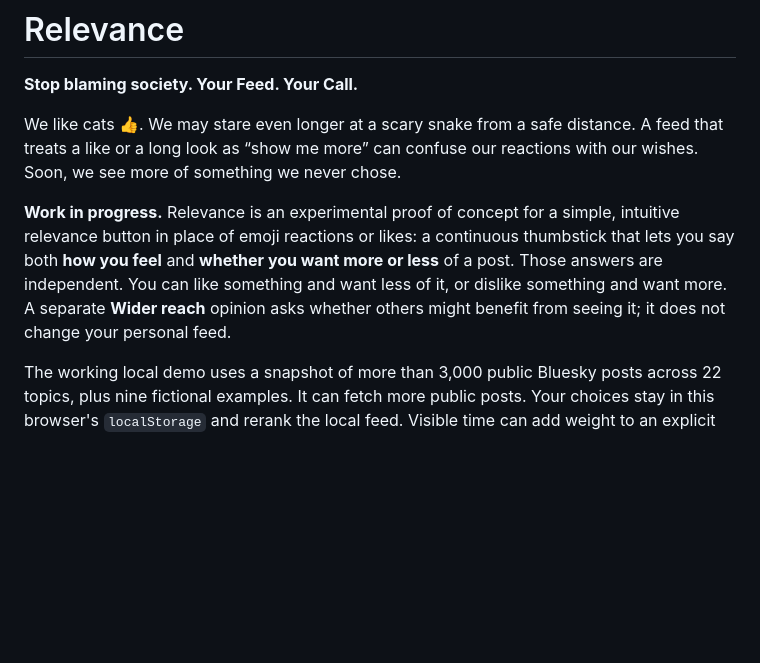
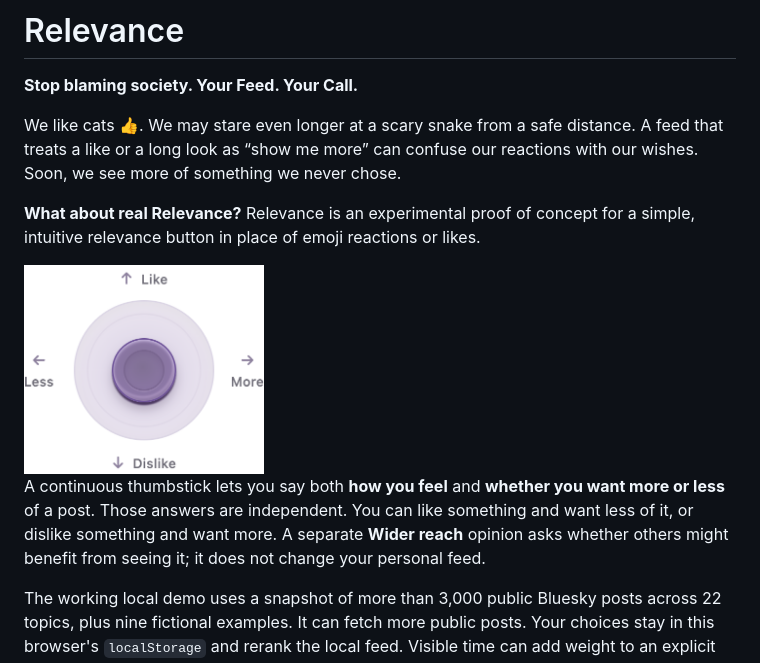
Before and after one commit to ubiubi18/relevance, a Markdown page: README.md, the part around the change. Rendered like a GitHub page; pictures changed too: docs/relevance-button.png (added); blank space fills up the shorter version.

Commit message:
Introduce real Relevance with a close-up of the thumbstick

```diff
--- a/README.md
+++ b/README.md
@@ -6,7 +6,11 @@
 
 We like cats 👍. We may stare even longer at a scary snake from a safe distance. A feed that treats a like or a long look as “show me more” can confuse our reactions with our wishes. Soon, we see more of something we never chose.
 
-**Work in progress.** Relevance is an experimental proof of concept for a simple, intuitive relevance button in place of emoji reactions or likes: a continuous thumbstick that lets you say both **how you feel** and **whether you want more or less** of a post. Those answers are independent. You can like something and want less of it, or dislike something and want more. A separate **Wider reach** opinion asks whether others might benefit from seeing it; it does not change your personal feed.
+**What about real Relevance?** Relevance is an experimental proof of concept for a simple, intuitive relevance button in place of emoji reactions or likes.
+
+<img src="docs/relevance-button.png" alt="Relevance thumbstick: Like above, Dislike below, Less to the left, and More to the right" width="240">
+
+A continuous thumbstick lets you say both **how you feel** and **whether you want more or less** of a post. Those answers are independent. You can like something and want less of it, or dislike something and want more. A separate **Wider reach** opinion asks whether others might benefit from seeing it; it does not change your personal feed.
 
 The working local demo uses a snapshot of more than 3,000 public Bluesky posts across 22 topics, plus nine fictional examples. It can fetch more public posts. Your choices stay in this browser's `localStorage` and rerank the local feed. Visible time can add weight to an explicit choice, capped at 10 seconds; it never creates a preference by itself. The default influence of a personal choice fades to zero over 14 days, and you can edit that duration. No account, API key, or build step is needed. This is a proof of concept, not a production-ready feed.
 
```
